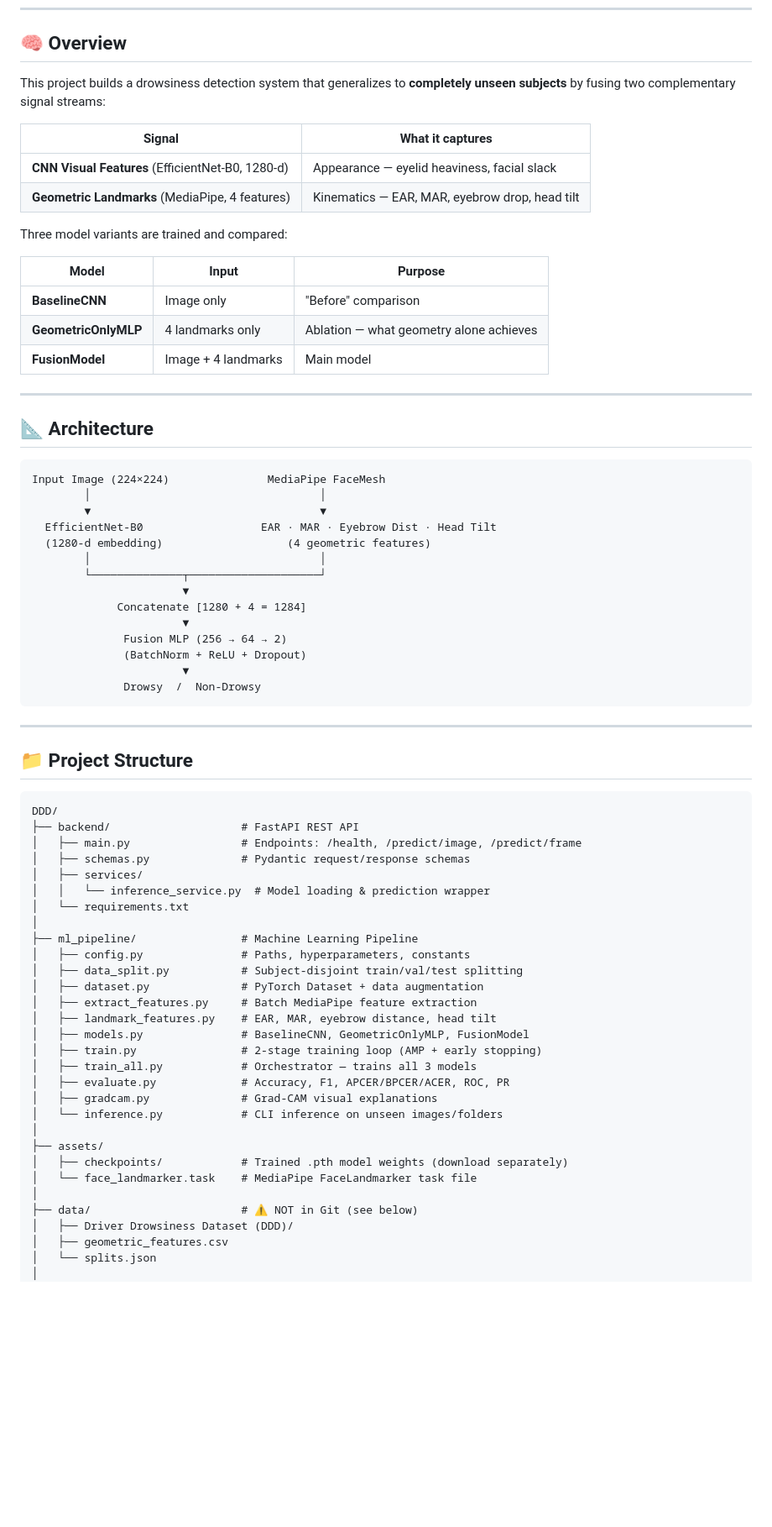
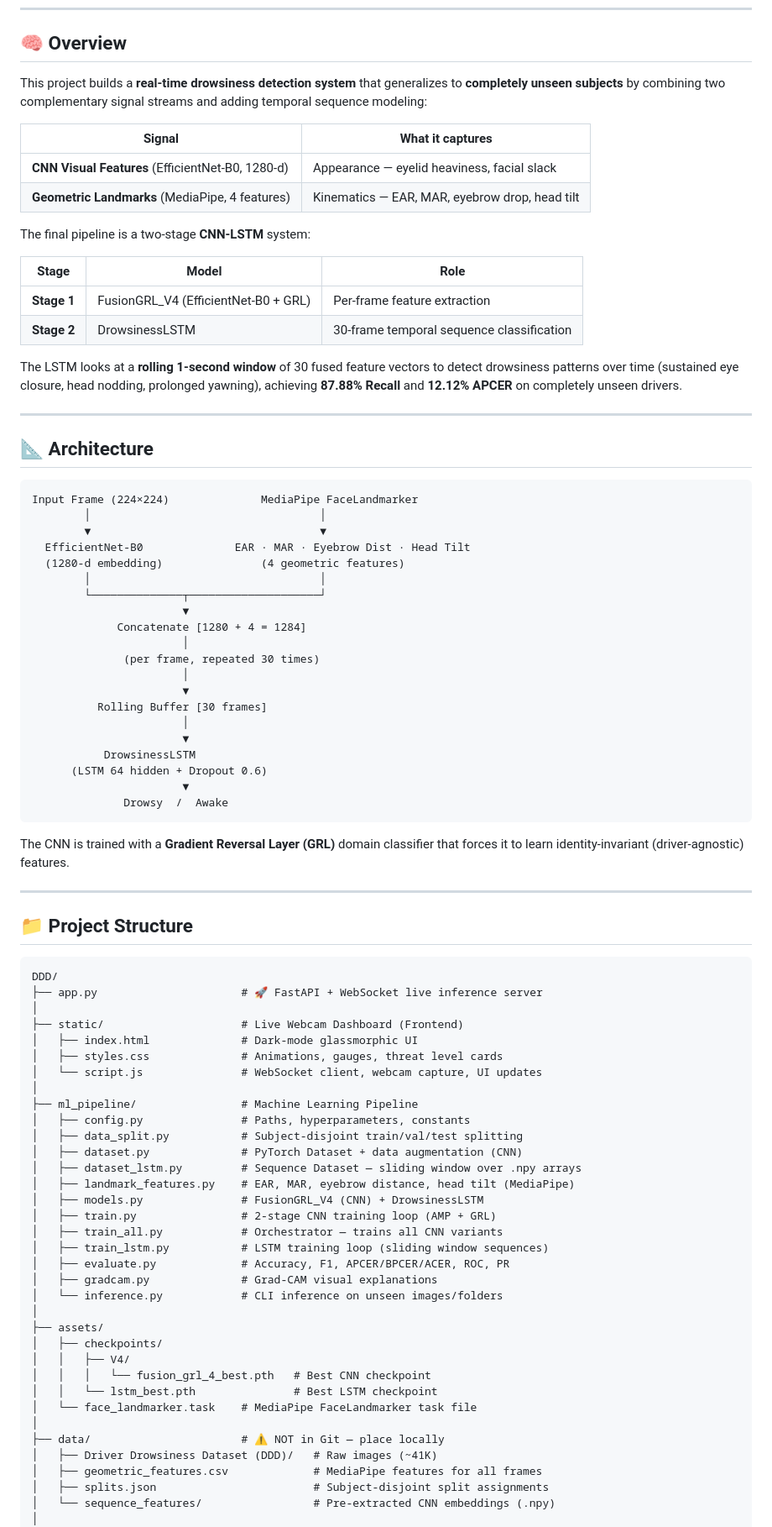
Before and after one commit to Josh-Petrr/DDD, a Markdown page: README.md, the part around one of its changes. Shown at 84% size. Rendered like a GitHub page; blank space fills up the shorter version.

Commit message:
Update README: reflect CNN-LSTM pipeline, both generate report scripts, and correct project structure

````diff
--- a/README.md
+++ b/README.md
@@ -6,41 +6,50 @@
 
 ## 🧠 Overview
 
-This project builds a drowsiness detection system that generalizes to **completely unseen subjects** by fusing two complementary signal streams:
+This project builds a **real-time drowsiness detection system** that generalizes to **completely unseen subjects** by combining two complementary signal streams and adding temporal sequence modeling:
 
 | Signal | What it captures |
 |---|---|
 | **CNN Visual Features** (EfficientNet-B0, 1280-d) | Appearance — eyelid heaviness, facial slack |
 | **Geometric Landmarks** (MediaPipe, 4 features) | Kinematics — EAR, MAR, eyebrow drop, head tilt |
 
-Three model variants are trained and compared:
+The final pipeline is a two-stage **CNN-LSTM** system:
 
-| Model | Input | Purpose |
+| Stage | Model | Role |
 |---|---|---|
-| **BaselineCNN** | Image only | "Before" comparison |
-| **GeometricOnlyMLP** | 4 landmarks only | Ablation — what geometry alone achieves |
-| **FusionModel** | Image + 4 landmarks | Main model |
+| **Stage 1** | FusionGRL_V4 (EfficientNet-B0 + GRL) | Per-frame feature extraction |
+| **Stage 2** | DrowsinessLSTM | 30-frame temporal sequence classification |
+
+The LSTM looks at a **rolling 1-second window** of 30 fused feature vectors to detect drowsiness patterns over time (sustained eye closure, head nodding, prolonged yawning), achieving **87.88% Recall** and **12.12% APCER** on completely unseen drivers.
 
 ---
 
 ## 📐 Architecture
 
 ```
-Input Image (224×224)               MediaPipe FaceMesh
+Input Frame (224×224)              MediaPipe FaceLandmarker
         │                                   │
         ▼                                   ▼
-  EfficientNet-B0                  EAR · MAR · Eyebrow Dist · Head Tilt
-  (1280-d embedding)                   (4 geometric features)
+  EfficientNet-B0              EAR · MAR · Eyebrow Dist · Head Tilt
+  (1280-d embedding)               (4 geometric features)
         │                                   │
         └──────────────┬────────────────────┘
                        ▼
              Concatenate [1280 + 4 = 1284]
+                       │
+              (per frame, repeated 30 times)
+                       │
                        ▼
-              Fusion MLP (256 → 64 → 2)
-              (BatchNorm + ReLU + Dropout)
+          Rolling Buffer [30 frames]
+                       │
                        ▼
-              Drowsy  /  Non-Drowsy
+           DrowsinessLSTM
+      (LSTM 64 hidden + Dropout 0.6)
+                       ▼
+              Drowsy  /  Awake
 ```
+
+The CNN is trained with a **Gradient Reversal Layer (GRL)** domain classifier that forces it to learn identity-invariant (driver-agnostic) features.
 
 ---
 
@@ -48,33 +57,38 @@ Input Image (224×224)               MediaPipe FaceMesh
 
 ```text
 DDD/
-├── backend/                    # FastAPI REST API
-│   ├── main.py                 # Endpoints: /health, /predict/image, /predict/frame
-│   ├── schemas.py              # Pydantic request/response schemas
-│   ├── services/
-│   │   └── inference_service.py  # Model loading & prediction wrapper
-│   └── requirements.txt
+├── app.py                      # 🚀 FastAPI + WebSocket live inference server
+│
+├── static/                     # Live Webcam Dashboard (Frontend)
+│   ├── index.html              # Dark-mode glassmorphic UI
+│   ├── styles.css              # Animations, gauges, threat level cards
+│   └── script.js               # WebSocket client, webcam capture, UI updates
 │
 ├── ml_pipeline/                # Machine Learning Pipeline
 │   ├── config.py               # Paths, hyperparameters, constants
 │   ├── data_split.py           # Subject-disjoint train/val/test splitting
-│   ├── dataset.py              # PyTorch Dataset + data augmentation
-│   ├── extract_features.py     # Batch MediaPipe feature extraction
-│   ├── landmark_features.py    # EAR, MAR, eyebrow distance, head tilt
-│   ├── models.py               # BaselineCNN, GeometricOnlyMLP, FusionModel
-│   ├── train.py                # 2-stage training loop (AMP + early stopping)
-│   ├── train_all.py            # Orchestrator — trains all 3 models
+│   ├── dataset.py              # PyTorch Dataset + data augmentation (CNN)
+│   ├── dataset_lstm.py         # Sequence Dataset — sliding window over .npy arrays
+│   ├── landmark_features.py    # EAR, MAR, eyebrow distance, head tilt (MediaPipe)
+│   ├── models.py               # FusionGRL_V4 (CNN) + DrowsinessLSTM
+│   ├── train.py                # 2-stage CNN training loop (AMP + GRL)
+│   ├── train_all.py            # Orchestrator — trains all CNN variants
+│   ├── train_lstm.py           # LSTM training loop (sliding window sequences)
 │   ├── evaluate.py             # Accuracy, F1, APCER/BPCER/ACER, ROC, PR
 │   ├── gradcam.py              # Grad-CAM visual explanations
 │   └── inference.py            # CLI inference on unseen images/folders
 │
 ├── assets/
-│   ├── checkpoints/            # Trained .pth model weights (download separately)
+│   ├── checkpoints/
+│   │   ├── V4/
+│   │   │   └── fusion_grl_4_best.pth   # Best CNN checkpoint
+│   │   └── lstm_best.pth               # Best LSTM checkpoint
 │   └── face_landmarker.task    # MediaPipe FaceLandmarker task file
 │
-├── data/                       # ⚠ NOT in Git (see below)
-│   ├── Driver Drowsiness Dataset (DDD)/
-│   ├── geometric_features.csv
-│   └── splits.json
+├── data/                       # ⚠ NOT in Git — place locally
+│   ├── Driver Drowsiness Dataset (DDD)/   # Raw images (~41K)
+│   ├── geometric_features.csv             # MediaPipe features for all frames
+│   ├── splits.json                        # Subject-disjoint split assignments
+│   └── sequence_features/                 # Pre-extracted CNN embeddings (.npy)
 │
 ├── docs/
````
Also changed, not shown: other parts of README.md (+29 -12 lines).
